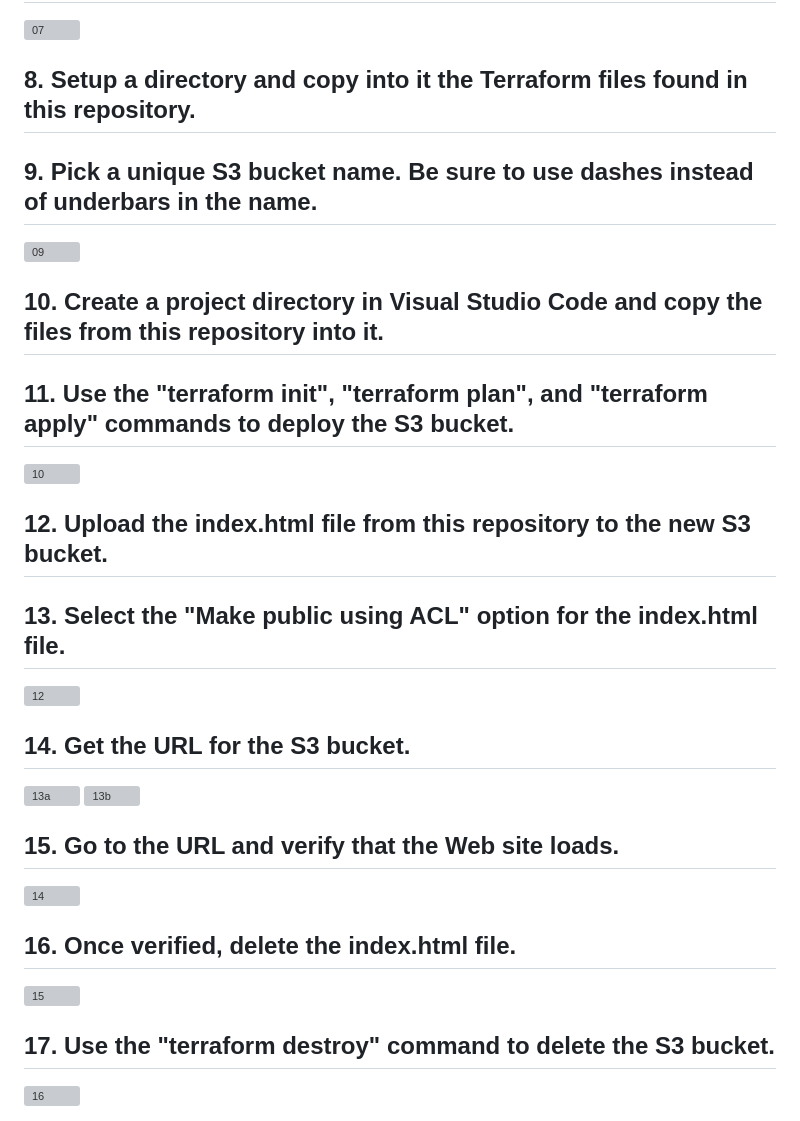
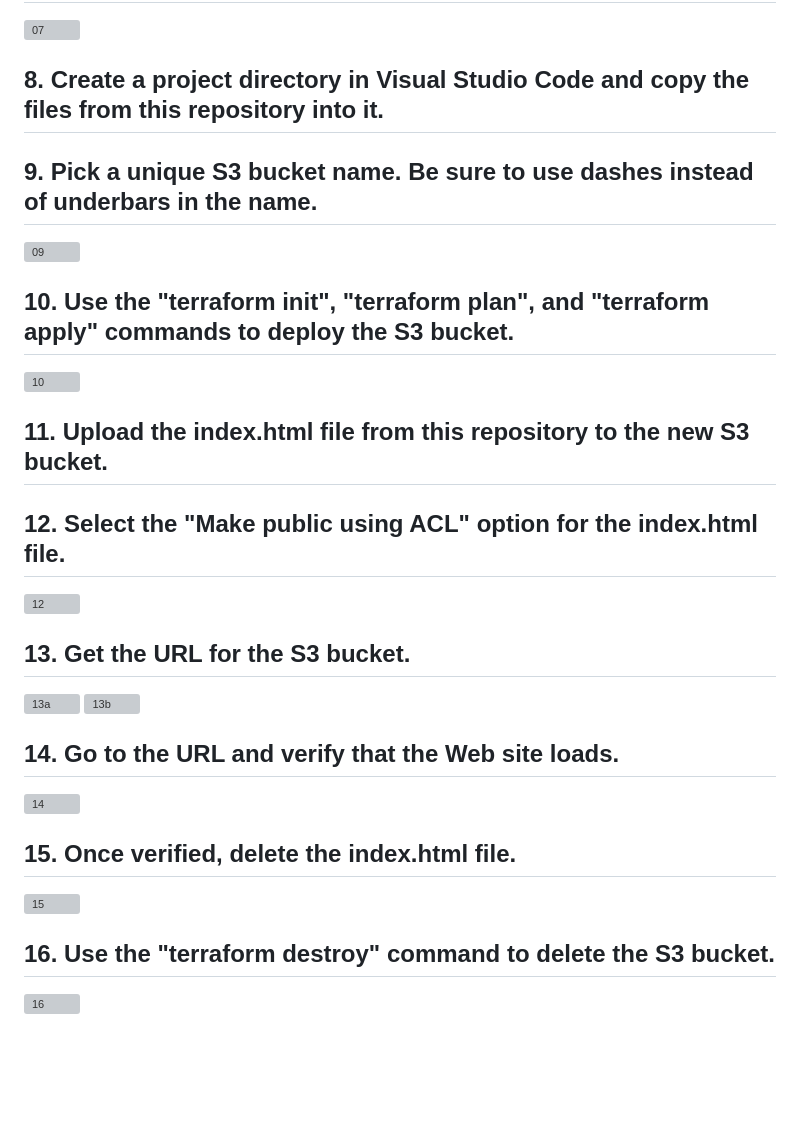
Before and after one commit to gambolputty33/AWS-static-Web-site-creation, a Markdown page: README.md, the part around the change. Drawn GitHub-style; blank space fills up the shorter version; grey boxes are pictures that could not be loaded.

```diff
--- a/README.md
+++ b/README.md
@@ -29,38 +29,36 @@ https://www.youtube.com/watch?v=_KhrGFV_Npw
 
 <img width="1272" height="364" alt="07 " src="https://github.com/user-attachments/assets/6b494498-4ba0-46cb-b9fa-4038ec9ca920" />
 
-## 8. Setup a directory and copy into it the Terraform files found in this repository.
+## 8. Create a project directory in Visual Studio Code and copy the files from this repository into it.
 
 ## 9. Pick a unique S3 bucket name.  Be sure to use dashes instead of underbars in the name.
 
 <img width="575" height="242" alt="09" src="https://github.com/user-attachments/assets/23721c75-3cc6-413d-8d24-163a569ad67c" />
 
-## 10. Create a project directory in Visual Studio Code and copy the files from this repository into it.
-
-## 11. Use the "terraform init", "terraform plan", and "terraform apply" commands to deploy the S3 bucket.
+## 10. Use the "terraform init", "terraform plan", and "terraform apply" commands to deploy the S3 bucket.
 
 <img width="1238" height="254" alt="10" src="https://github.com/user-attachments/assets/f036c360-b68a-44c8-b316-93bbe81bb1ad" />
 
-## 12. Upload the index.html file from this repository to the new S3 bucket.
+## 11. Upload the index.html file from this repository to the new S3 bucket.
 
-## 13. Select the "Make public using ACL" option for the index.html file.
+## 12. Select the "Make public using ACL" option for the index.html file.
 
 <img width="1653" height="612" alt="12" src="https://github.com/user-attachments/assets/62c847fa-06b9-439d-8300-5fd037c793df" />
 
-## 14. Get the URL for the S3 bucket.
+## 13. Get the URL for the S3 bucket.
 
 <img width="1508" height="250" alt="13a" src="https://github.com/user-attachments/assets/97882b64-9293-49f6-9548-2d8df5df9c7f" />
 
 <img width="1476" height="368" alt="13b" src="https://github.com/user-attachments/assets/7507c672-fe5f-4465-9e39-00875e3437be" />
 
-## 15. Go to the URL and verify that the Web site loads.
+## 14. Go to the URL and verify that the Web site loads.
 
 <img width="750" height="180" alt="14" src="https://github.com/user-attachments/assets/769d9bf6-4326-41ed-96d3-4f04d4e9393a" />
 
-## 16. Once verified, delete the index.html file.
+## 15. Once verified, delete the index.html file.
 
 <img width="1491" height="369" alt="15" src="https://github.com/user-attachments/assets/bbddd66a-584e-49d4-9ef8-81bd933e87c5" />
 
-## 17. Use the "terraform destroy" command to delete the S3 bucket.
+## 16. Use the "terraform destroy" command to delete the S3 bucket.
 
 <img width="1149" height="368" alt="16" src="https://github.com/user-attachments/assets/44b156dd-69cd-49c9-b9d2-c5bdc2955f1d" />
```
